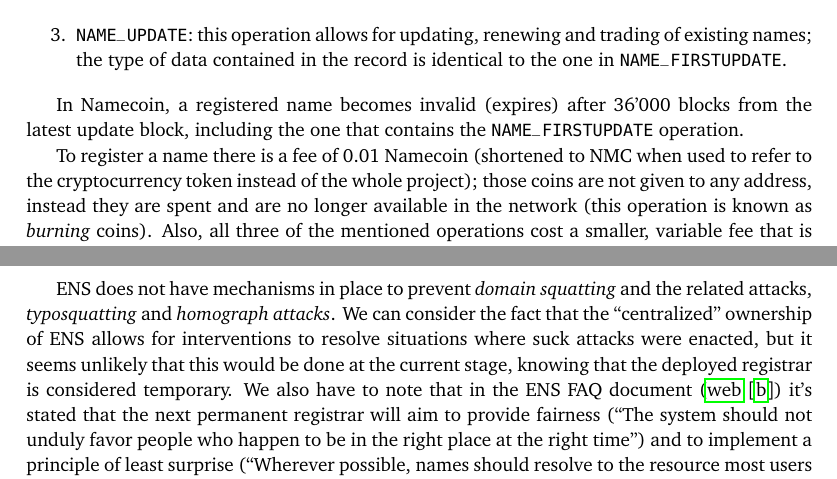
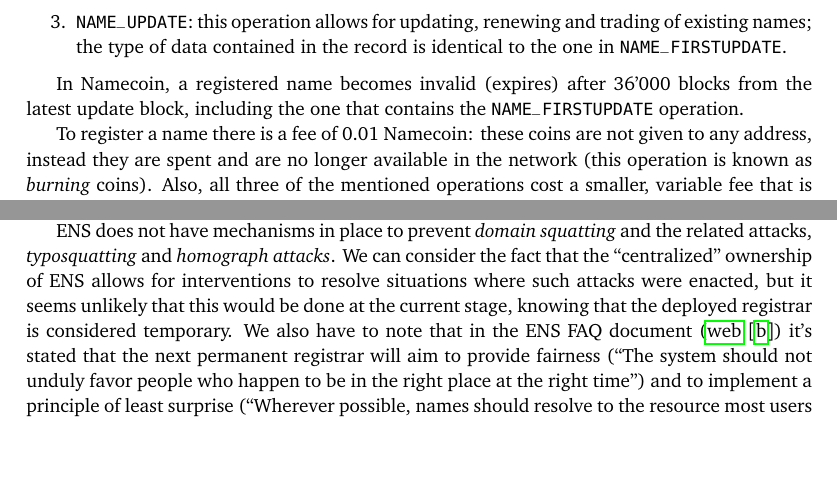
Before and after one commit to EricBotter/MasterThesis, a LaTeX thesis (Web.R.tex): two parts of pages 36 and 41 of 55, joined at a grey line, cut so that both start at the same text, the shorter picture padded with empty space. Compiled offline with pdfLaTeX.

Commit message:
Fixing typos

```diff
--- a/Web.R.tex
+++ b/Web.R.tex
@@ -441,8 +441,7 @@
 
 In Namecoin, a registered name becomes invalid (expires) after 36'000 blocks from the latest update block, including the one that contains the \texttt{NAME\_FIRSTUPDATE} operation.
 
-%todo(leandro) - Just remove the "NMC" parenthesis, you never use it in the text.
-To register a name there is a fee of 0.01 Namecoin (shortened to NMC when used to refer to the cryptocurrency token instead of the whole project); those coins are not given to any address, instead they are spent and are no longer available in the network (this operation is known as \emph{burning} coins). Also, all three of the mentioned operations cost a smaller, variable fee that is given to the miner that resolves the corresponding block, just like in Bitcoin: the address that issues the operation is free to choose how much to pay in fees, which determines how fast the operation is going to be mined, since miners are going to prefer operations with higher fees to the ones with lower fees.
+To register a name there is a fee of 0.01 Namecoin: these coins are not given to any address, instead they are spent and are no longer available in the network (this operation is known as \emph{burning} coins). Also, all three of the mentioned operations cost a smaller, variable fee that is given to the miner that resolves the corresponding block, just like in Bitcoin: the address that issues the operation is free to choose how much to pay in fees, which determines how fast the operation is going to be mined, since miners are going to prefer operations with higher fees to the ones with lower fees.
 
 On the other hand, name resolutions in Namecoin are free of charge: since the blockchain and every record contained in it is public, every device can read it and perform name lookups, even without participating in the network through mining or performing modifying operations. But in order to know the blockchain state and thus perform name resolutions autonomously, a device has to download the entire blockchain, which at the time of writing is 5.4 GB in size: this can be unfeasible for mobile devices such as smartphones and definitely out of reach for storage-restricted computers such as modems and routers. To solve this issue, some services offer name lookups through a Web-based API and others have deployed custom DNS resolvers that use the blockchain to perform resolutions but respond using the DNS protocol. Both of these solutions somewhat defeat the purpose of having a decentralized system, but improve accessibility to the Namecoin blockchain.
 
@@ -528,7 +527,7 @@
 
 We now move our attention to more general naming concerns, starting with name stealing. ENS successfully prevents this attack by implementing a \emph{Vickrey auction}: bids happen independently from one another over a three day time span and are followed by two more days in which bids can only be revealed. Once a bid is revealed, no other user can place a higher bid on that name, therefore it is safe to reveal bids. Also, if one would want to revert the blockchain back to undo both the reveal and the bid and replace them with their own, it would need to revert and propose potentially several thousand blocks: Ethereum's target block time is 15 seconds, which means that the network will most likely produce more than 5'000 blocks per day. If the bid and its reveal are distant enough (some hours should suffice), this attack becomes unfeasible under our model assumptions.
 
-ENS does not have mechanisms in place to prevent \emph{domain squatting} and the related attacks, \emph{typosquatting} and \emph{homograph attacks}. We can consider the fact that the ``centralized'' ownership of ENS allows for interventions to resolve situations where suck attacks were enacted, but it seems unlikely that this would be done at the current stage, knowing that the deployed registrar is considered temporary. We also have to note that in the ENS FAQ document~(\cite{website:ensfaq}) it's stated that the next permanent registrar will aim to provide fairness (``The system should not unduly favor people who happen to be in the right place at the right time'') and to implement a principle of least surprise (``Wherever possible, names should resolve to the resource most users would expect it to resolve to''), so this is likely to impact feasibility of these attacks, but this is not part of the current registrar.
+ENS does not have mechanisms in place to prevent \emph{domain squatting} and the related attacks, \emph{typosquatting} and \emph{homograph attacks}. We can consider the fact that the ``centralized'' ownership of ENS allows for interventions to resolve situations where such attacks were enacted, but it seems unlikely that this would be done at the current stage, knowing that the deployed registrar is considered temporary. We also have to note that in the ENS FAQ document~(\cite{website:ensfaq}) it's stated that the next permanent registrar will aim to provide fairness (``The system should not unduly favor people who happen to be in the right place at the right time'') and to implement a principle of least surprise (``Wherever possible, names should resolve to the resource most users would expect it to resolve to''), so this is likely to impact feasibility of these attacks, but this is not part of the current registrar.
 
 \section{Other solutions}
 ENS supersedes other previous attempts to implement DNS-like functionality on the Ethereum blockchain: such projects were either simpler in nature or did not allow different types of records to be registered, %todo - reference: https://github.com/ethereum/EIPs/blob/4938bcbf91/EIPS/eip-137.md#motivation
```
Also changed, not shown: Web.R.tex (4 more changed lines).
